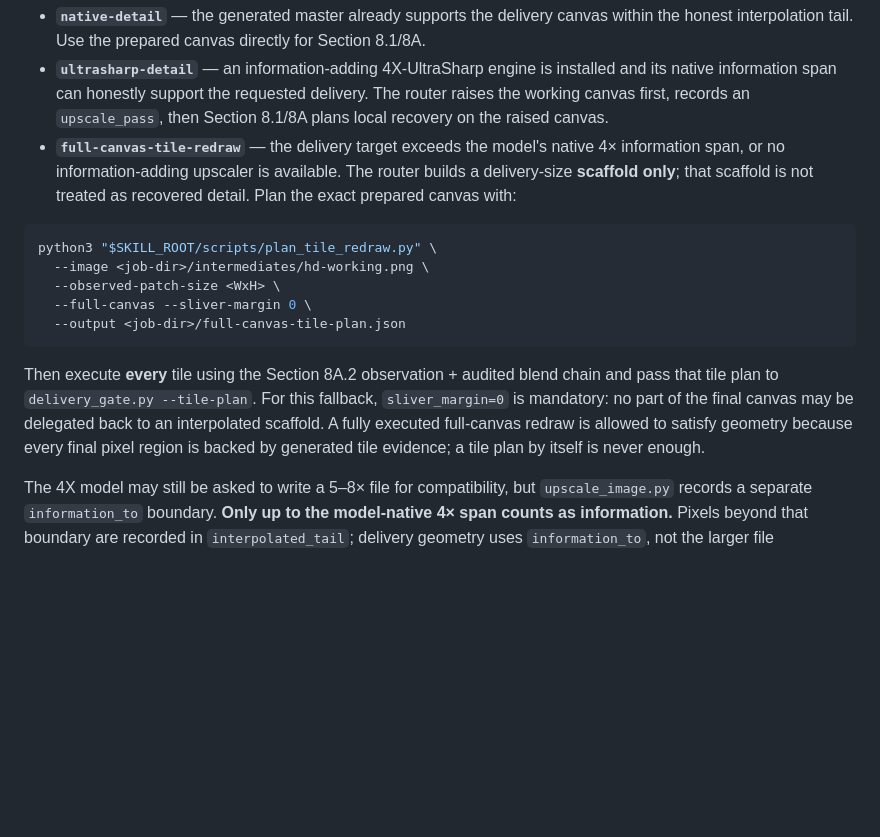
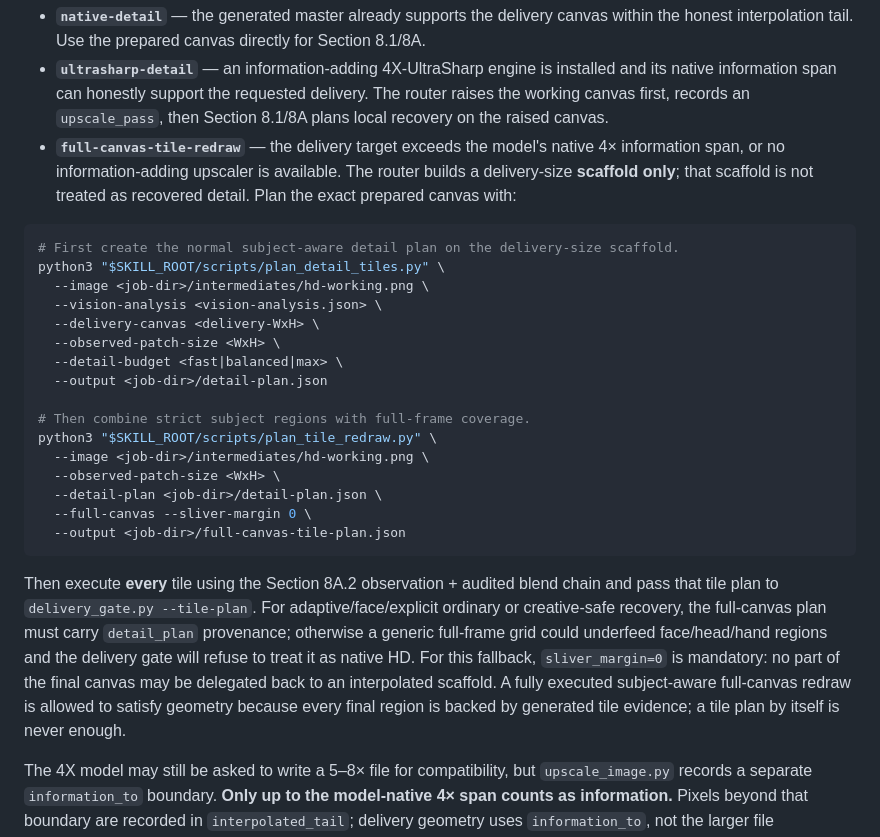
Before and after one commit to muee91/photo-refiner-studio, a Markdown page: skill/SKILL.md, the part around the change. Drawn GitHub-style; blank space fills up the shorter version.

Commit message:
Document subject-aware full-canvas HD fallback

````diff
--- a/skill/SKILL.md
+++ b/skill/SKILL.md
@@ -206,14 +206,25 @@ The script resolves the real DELIVERY CANVAS from `job.resolution` (`source-widt
 - **`full-canvas-tile-redraw`** — the delivery target exceeds the model's native 4× information span, or no information-adding upscaler is available. The router builds a delivery-size **scaffold only**; that scaffold is not treated as recovered detail. Plan the exact prepared canvas with:
 
 ```bash
+# First create the normal subject-aware detail plan on the delivery-size scaffold.
+python3 "$SKILL_ROOT/scripts/plan_detail_tiles.py" \
+  --image <job-dir>/intermediates/hd-working.png \
+  --vision-analysis <vision-analysis.json> \
+  --delivery-canvas <delivery-WxH> \
+  --observed-patch-size <WxH> \
+  --detail-budget <fast|balanced|max> \
+  --output <job-dir>/detail-plan.json
+
+# Then combine strict subject regions with full-frame coverage.
 python3 "$SKILL_ROOT/scripts/plan_tile_redraw.py" \
   --image <job-dir>/intermediates/hd-working.png \
   --observed-patch-size <WxH> \
+  --detail-plan <job-dir>/detail-plan.json \
   --full-canvas --sliver-margin 0 \
   --output <job-dir>/full-canvas-tile-plan.json
 ```
 
-Then execute **every** tile using the Section 8A.2 observation + audited blend chain and pass that tile plan to `delivery_gate.py --tile-plan`. For this fallback, `sliver_margin=0` is mandatory: no part of the final canvas may be delegated back to an interpolated scaffold. A fully executed full-canvas redraw is allowed to satisfy geometry because every final pixel region is backed by generated tile evidence; a tile plan by itself is never enough.
+Then execute **every** tile using the Section 8A.2 observation + audited blend chain and pass that tile plan to `delivery_gate.py --tile-plan`. For adaptive/face/explicit ordinary or creative-safe recovery, the full-canvas plan must carry `detail_plan` provenance; otherwise a generic full-frame grid could underfeed face/head/hand regions and the delivery gate will refuse to treat it as native HD. For this fallback, `sliver_margin=0` is mandatory: no part of the final canvas may be delegated back to an interpolated scaffold. A fully executed subject-aware full-canvas redraw is allowed to satisfy geometry because every final region is backed by generated tile evidence; a tile plan by itself is never enough.
 
 The 4X model may still be asked to write a 5–8× file for compatibility, but `upscale_image.py` records a separate `information_to` boundary. **Only up to the model-native 4× span counts as information.** Pixels beyond that boundary are recorded in `interpolated_tail`; delivery geometry uses `information_to`, not the larger file dimensions, and a second AI pass starting from an interpolated tail cannot launder that interpolation into new trusted scale.
 
````
